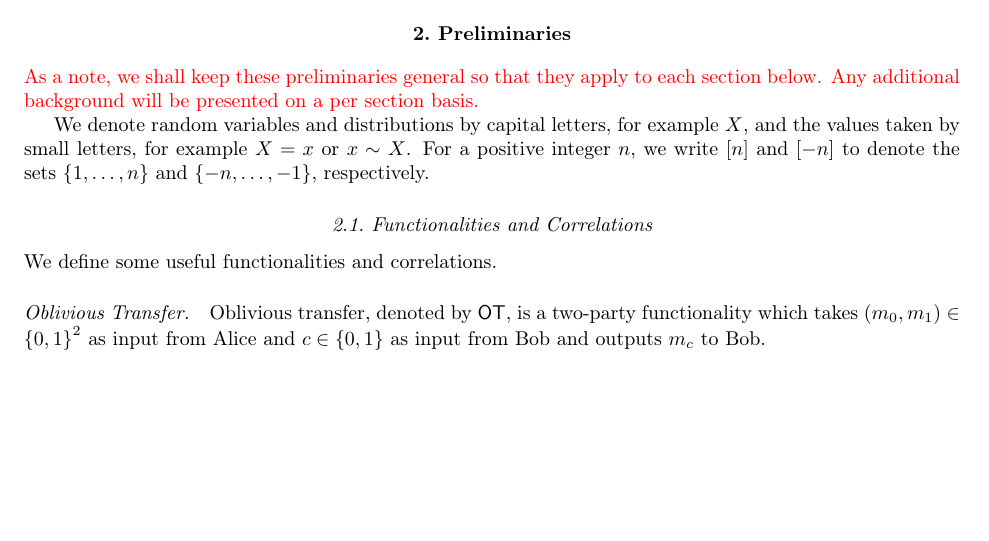
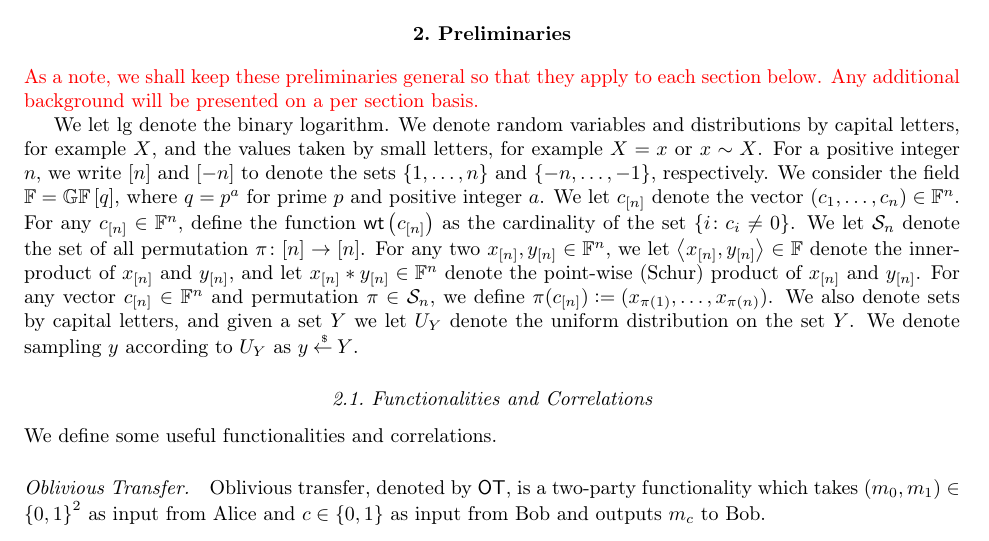
Before and after one commit to ablockhead21/block-maji-nguyen-research, a LaTeX paper (notes/27/main.tex, which reads notes/27/headers.tex, notes/27/prelims.tex): part of page 3 of 6, cut so that both start at the same text, the shorter picture padded with empty space. Compiled offline with pdfLaTeX.

Commit message:
more prelims

```diff
--- a/notes/27/headers.tex
+++ b/notes/27/headers.tex
@@ -377,7 +377,7 @@
   \newcommand{\sd}[2]{\ensuremath{\mathrm{SD}\left({#1},{#2}\right)}\xspace}
   \newcommand{\iid}[0]{\text{i.i.d.}\xspace}
   \newcommand{\bias}[0]{\ensuremath{\pred{Bias}}\xspace}
-  \newcommand{\binent}{\mathbf{h_2}}
+  \newcommand{\binent}{\ensuremath{h_2}\xspace}
 
 
 
@@ -449,10 +449,10 @@
 \newcommand{\entropy}{\ensuremath{\mathbf{H}}\xspace}
 
 % min-entropy
-\newcommand{\minentropy}{\ensuremath{\mathbf{H_\infty}}\xspace}
+\newcommand{\minentropy}{\ensuremath{H_\infty}\xspace}
 
 % average min-entropy
-\newcommand{\ame} {\ensuremath{\mathbf{\widetilde{H}_\infty}}\xspace}
+\newcommand{\ame} {\ensuremath{\widetilde{H}_\infty}\xspace}
 
 % span command
 \newcommand{\myspan}[1]{\ensuremath{\pred{span}\left\langle {#1} \right\rangle}\xspace}
--- a/notes/27/prelims.tex
+++ b/notes/27/prelims.tex
@@ -1,8 +1,18 @@
 \section{Preliminaries}\label{sec:prelims}
 \textcolor{red}{As a note, we shall keep these preliminaries general so that they apply to each section below. Any additional background will be presented on a per section basis.}
 
+We let $\lg$ denote the binary logarithm.
 We denote random variables and distributions by capital letters, for example $X$, and the values taken by small letters, for example $X = x$ or $x \drawn X$.
 For a positive integer $n$, we write $[n]$ and $[-n]$ to denote the sets $\{ 1,\dotsc, n \}$ and $\{ -n,\dotsc, -1 \}$, respectively.
+We consider the field $\bbF = \GF{q}$, where $q = p^a$ for prime $p$ and positive integer $a$.
+We let $c\sub{n}$ denote the vector $(c_1,\dotsc, c_n) \in \bbF^n$.
+For any $c\sub{n} \in \bbF^n$, define the function \wt{c\sub{n}} as the cardinality of the set $\{ i \colon c_i \neq 0 \}$.
+We let $\cS_n$ denote the set of all permutation $\pi \colon [n] \rightarrow [n]$.
+For any two $x\sub{n}, y\sub{n} \in \bbF^n$, we let $\ip{x\sub{n}}{y\sub{n}} \in \bbF$ denote the inner-product of $x\sub{n}$ and $y\sub{n}$, and let $x\sub{n}*y\sub{n} \in \bbF^n$ denote the point-wise (Schur) product of $x\sub{n}$ and $y\sub{n}$.
+For any vector $c\sub{n} \in \bbF^n$ and permutation $\pi \in \cS_n$, we define $\pi(c\sub{n})\defeq (x_{\pi(1)},\dotsc, x_{\pi(n)})$.
+We also denote sets by capital letters, and given a set $Y$ we let $U_Y$ denote the uniform distribution on the set $Y$.
+We denote sampling $y$ according to $U_Y$ as $y \getsr Y$.
+
 
 \subsection{Functionalities and Correlations}\label{sec:prelim-func-corr}
 We define some useful functionalities and correlations.
```
Also changed, not shown: notes/27/prelims.tex (7 more changed lines).
